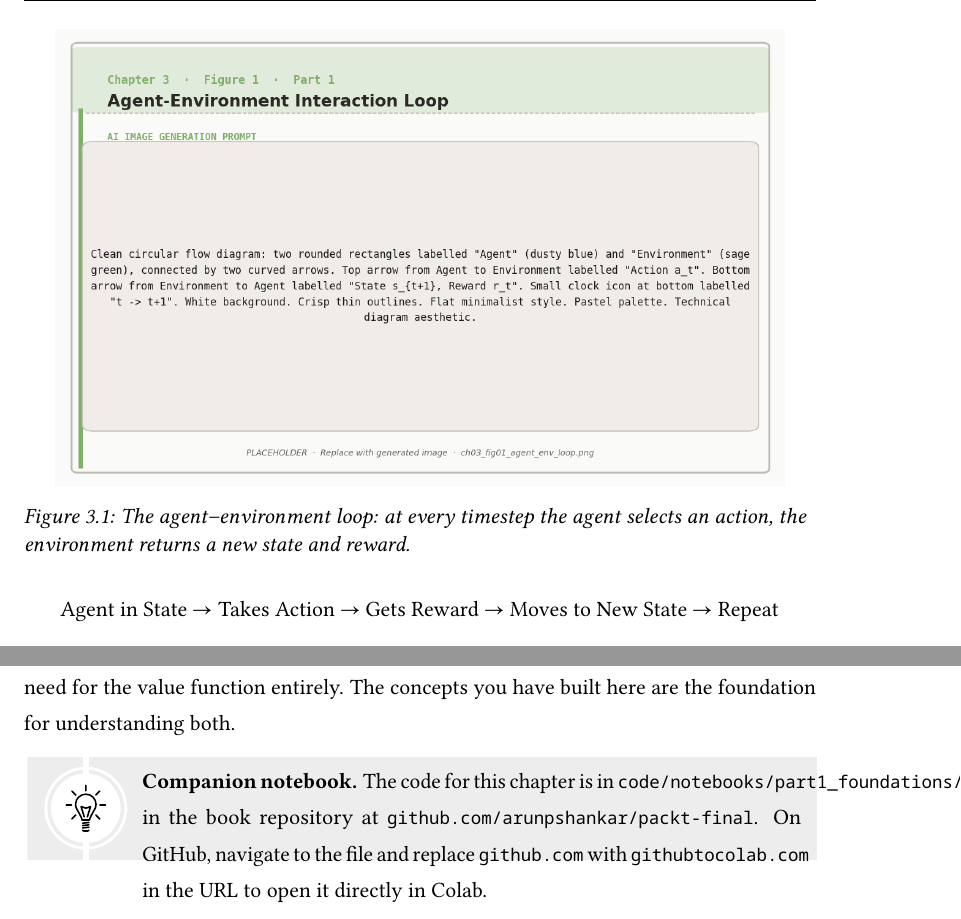
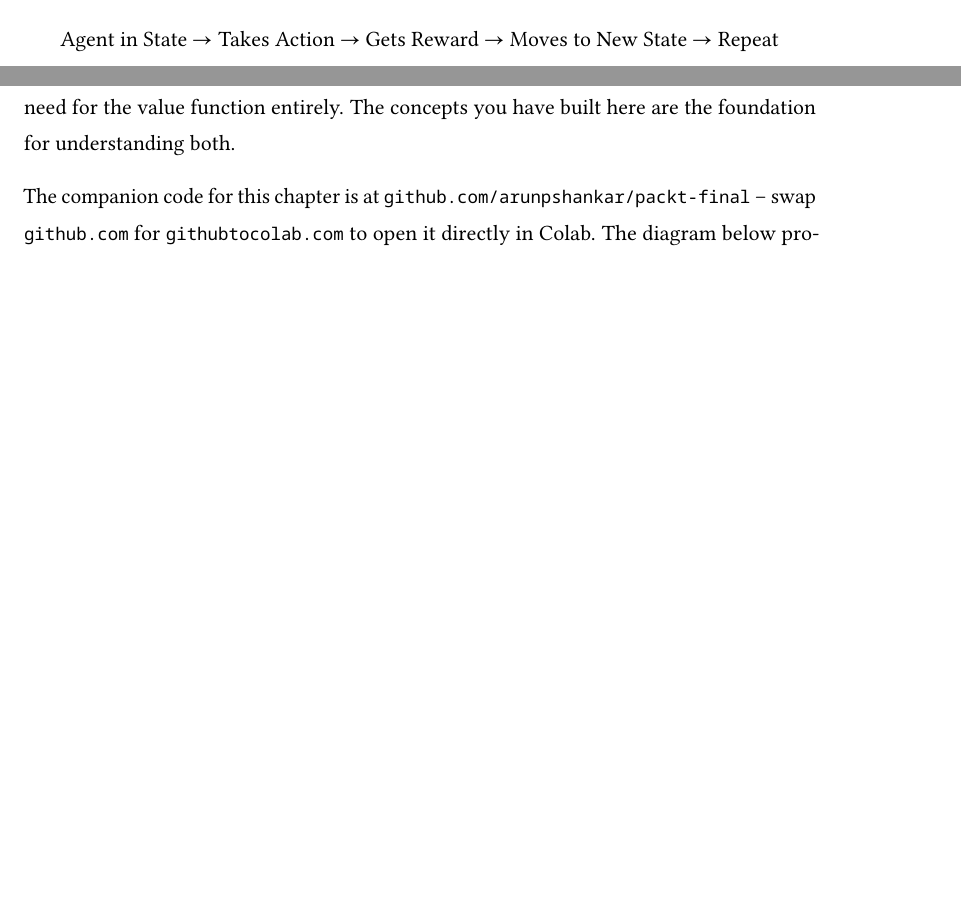
Before and after one commit to arunpshankar/packt-final, a LaTeX thesis (chapters/main.tex, which reads chapters/03_Chapter3.tex): two parts of pages 3 and 12 of 12 before the commit and two parts of pages 3 and 11 of 12 after it, joined at a grey line, cut at the place of the change, the shorter picture padded with empty space. The pictures show the PDF file book/chapter03.pdf that the author committed with the source.

Commit message:
Ch3: real RL overview diagram at end, remove placeholders, drop tipbox

```diff
--- a/chapters/03_Chapter3.tex
+++ b/chapters/03_Chapter3.tex
@@ -36,13 +36,6 @@ For language models: Supervised = ``Copy these good responses.'' RL = ``Try many
 
 \subsection{Overview}
 
-\begin{figure}[htbp]
-\centering
-\includegraphics[width=0.92\linewidth]{images/ch03_fig01_agent_env_loop.png}
-\caption{The agent--environment loop: at every timestep the agent selects an action, the environment returns a new state and reward.}
-\label{fig:ch03:agentenv}
-\end{figure}
-
 Every RL system has five key pieces. Think of it like a video game. The following table maps each RL concept to its equivalent language model:
 
 \begin{center}
@@ -329,10 +315,8 @@ In the next chapter, we will set up a free coding environment (Chapter 4) so tha
 As we move deeper into the book, you will see these RL fundamentals appear again and again. In Chapter 6, we will meet PPO, an algorithm that uses the policy, value function, and reward signal together in a carefully choreographed training loop. In Chapter 10, we will encounter GRPO, a newer algorithm that achieves similar results while removing the need for the value function entirely. The concepts you have built here are the foundation for understanding both.
 
 
-\begin{tipbox}
-\textbf{Companion notebook.} The code for this chapter is in
-\texttt{code/notebooks/part1\_foundations/03\_rl\_fundamentals.ipynb}
-in the book repository at \texttt{github.com/arunpshankar/packt-final}.
-On GitHub, navigate to the file and replace \texttt{github.com} with
-\texttt{githubtocolab.com} in the URL to open it directly in Colab.
-\end{tipbox}
+The companion code for this chapter is at \texttt{github.com/arunpshankar/packt-final} -- swap \texttt{github.com} for \texttt{githubtocolab.com} to open it directly in Colab. The diagram below provides a visual summary of the RL concepts covered in this chapter.
+
+\clearpage
+\begin{figure}[!h]
+\centering
```
Also changed, not shown: book/chapter03.pdf, chapters/images/ch03_fig01_rl_overview.png (added), chapters/03_Chapter3.tex (11 more changed lines).
